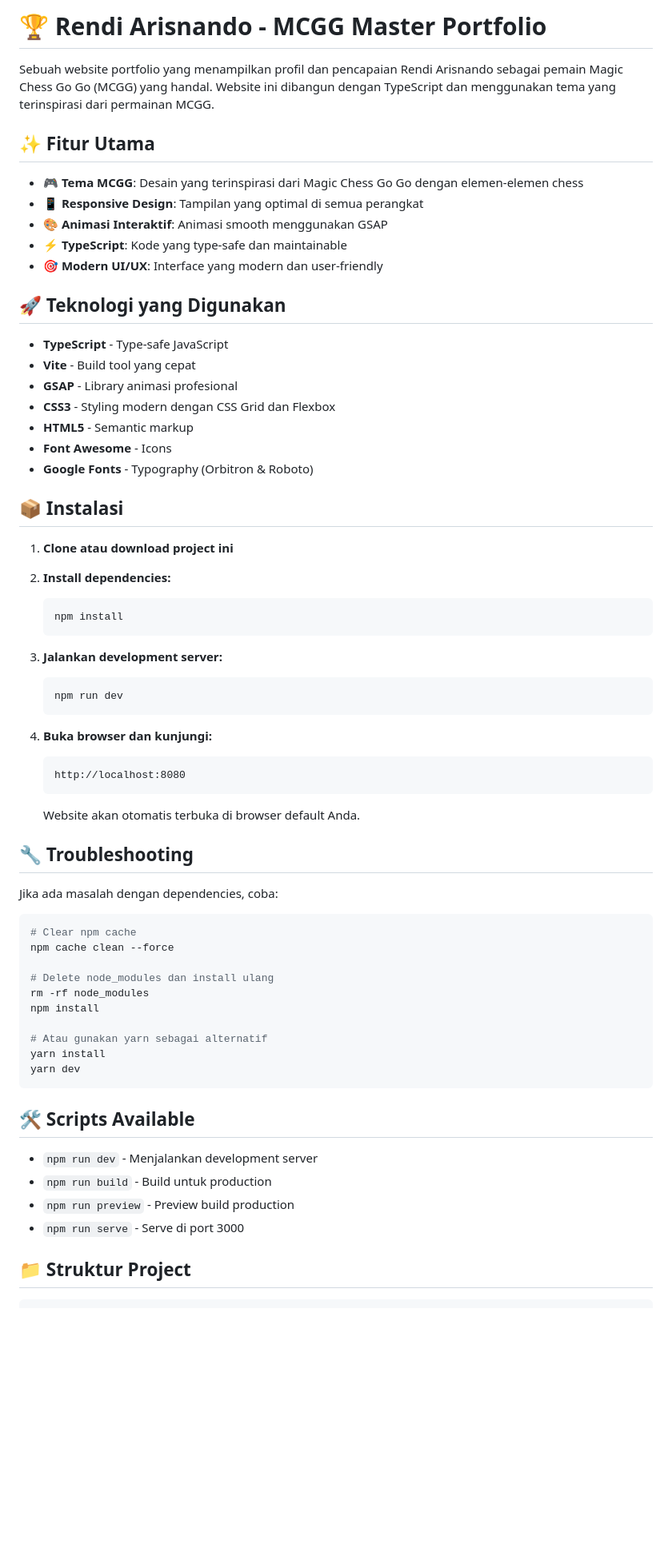
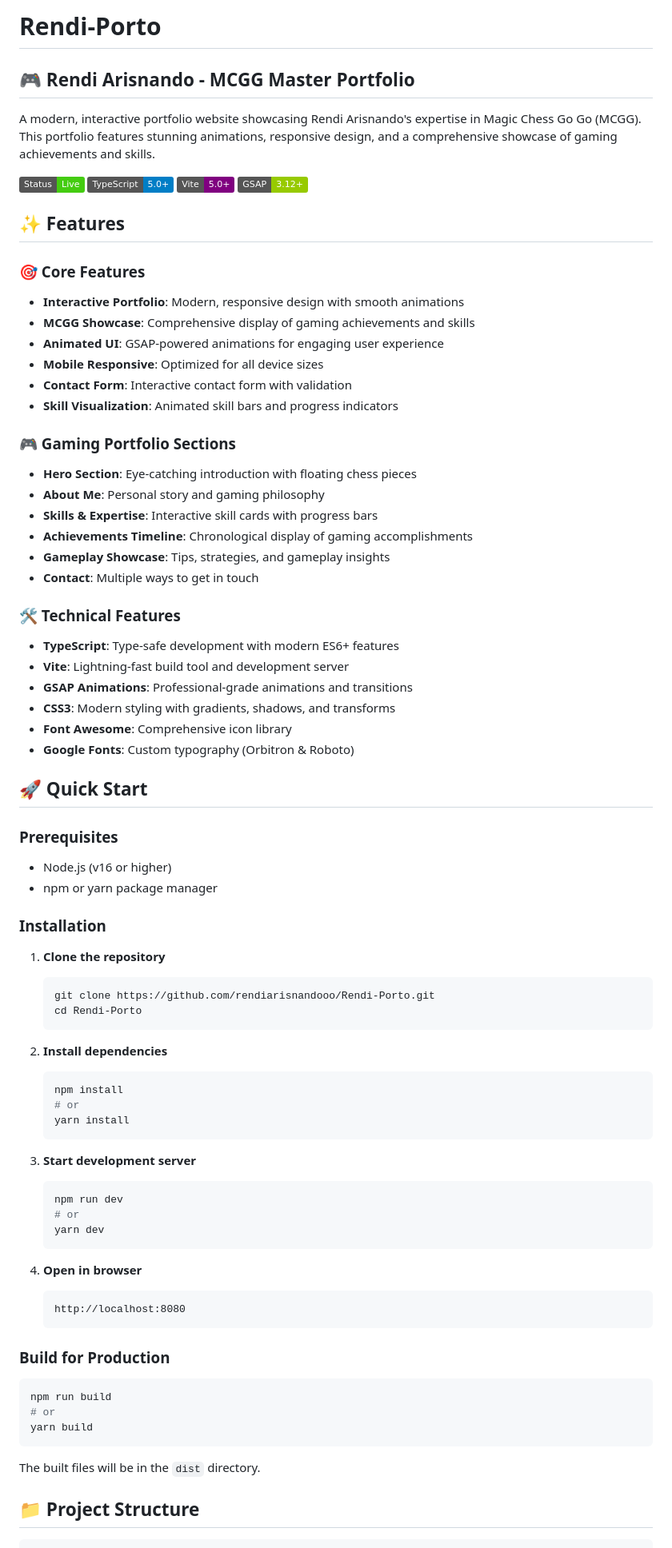
Before and after one commit to rendiarisnandooo/Rendi-Porto, a Markdown page: README.md, the part around one of its changes. Shown at 80% size. Drawn GitHub-style; badges without logos; blank space fills up the shorter version.

Commit message:
Add comprehensive README.md and detailed flowchart.md documentation

````diff
--- a/README.md
+++ b/README.md
@@ -1,70 +1,83 @@
-# 🏆 Rendi Arisnando - MCGG Master Portfolio
+# Rendi-Porto
 
-Sebuah website portfolio yang menampilkan profil dan pencapaian Rendi Arisnando sebagai pemain Magic Chess Go Go (MCGG) yang handal. Website ini dibangun dengan TypeScript dan menggunakan tema yang terinspirasi dari permainan MCGG.
+## 🎮 Rendi Arisnando - MCGG Master Portfolio
 
-## ✨ Fitur Utama
+A modern, interactive portfolio website showcasing Rendi Arisnando's expertise in Magic Chess Go Go (MCGG). This portfolio features stunning animations, responsive design, and a comprehensive showcase of gaming achievements and skills.
 
-- **🎮 Tema MCGG**: Desain yang terinspirasi dari Magic Chess Go Go dengan elemen-elemen chess
-- **📱 Responsive Design**: Tampilan yang optimal di semua perangkat
-- **🎨 Animasi Interaktif**: Animasi smooth menggunakan GSAP
-- **⚡ TypeScript**: Kode yang type-safe dan maintainable
-- **🎯 Modern UI/UX**: Interface yang modern dan user-friendly
+![Portfolio Preview](https://img.shields.io/badge/Status-Live-brightgreen)
+![TypeScript](https://img.shields.io/badge/TypeScript-5.0+-blue)
+![Vite](https://img.shields.io/badge/Vite-5.0+-purple)
+![GSAP](https://img.shields.io/badge/GSAP-3.12+-green)
 
-## 🚀 Teknologi yang Digunakan
+## ✨ Features
 
-- **TypeScript** - Type-safe JavaScript
-- **Vite** - Build tool yang cepat
-- **GSAP** - Library animasi profesional
-- **CSS3** - Styling modern dengan CSS Grid dan Flexbox
-- **HTML5** - Semantic markup
-- **Font Awesome** - Icons
-- **Google Fonts** - Typography (Orbitron & Roboto)
+### 🎯 Core Features
+- **Interactive Portfolio**: Modern, responsive design with smooth animations
+- **MCGG Showcase**: Comprehensive display of gaming achievements and skills
+- **Animated UI**: GSAP-powered animations for engaging user experience
+- **Mobile Responsive**: Optimized for all device sizes
+- **Contact Form**: Interactive contact form with validation
+- **Skill Visualization**: Animated skill bars and progress indicators
 
-## 📦 Instalasi
+### 🎮 Gaming Portfolio Sections
+- **Hero Section**: Eye-catching introduction with floating chess pieces
+- **About Me**: Personal story and gaming philosophy
+- **Skills & Expertise**: Interactive skill cards with progress bars
+- **Achievements Timeline**: Chronological display of gaming accomplishments
+- **Gameplay Showcase**: Tips, strategies, and gameplay insights
+- **Contact**: Multiple ways to get in touch
 
-1. **Clone atau download project ini**
+### 🛠️ Technical Features
+- **TypeScript**: Type-safe development with modern ES6+ features
+- **Vite**: Lightning-fast build tool and development server
+- **GSAP Animations**: Professional-grade animations and transitions
+- **CSS3**: Modern styling with gradients, shadows, and transforms
+- **Font Awesome**: Comprehensive icon library
+- **Google Fonts**: Custom typography (Orbitron & Roboto)
 
-2. **Install dependencies:**
+## 🚀 Quick Start
+
+### Prerequisites
+- Node.js (v16 or higher)
+- npm or yarn package manager
+
+### Installation
+
+1. **Clone the repository**
+   ```bash
+   git clone https://github.com/rendiarisnandooo/Rendi-Porto.git
+   cd Rendi-Porto
+   ```
+
+2. **Install dependencies**
    ```bash
    npm install
+   # or
+   yarn install
    ```
 
-3. **Jalankan development server:**
+3. **Start development server**
    ```bash
    npm run dev
+   # or
+   yarn dev
    ```
 
-4. **Buka browser dan kunjungi:**
+4. **Open in browser**
    ```
    http://localhost:8080
    ```
 
-   Website akan otomatis terbuka di browser default Anda.
-
-## 🔧 Troubleshooting
-
-Jika ada masalah dengan dependencies, coba:
+### Build for Production
 
 ```bash
-# Clear npm cache
-npm cache clean --force
-
-# Delete node_modules dan install ulang
-rm -rf node_modules
-npm install
-
-# Atau gunakan yarn sebagai alternatif
-yarn install
-yarn dev
+npm run build
+# or
+yarn build
 ```
 
-## 🛠️ Scripts Available
+The built files will be in the `dist` directory.
 
-- `npm run dev` - Menjalankan development server
-- `npm run build` - Build untuk production
-- `npm run preview` - Preview build production
-- `npm run serve` - Serve di port 3000
-
-## 📁 Struktur Project
+## 📁 Project Structure
 
 ```
````
Also changed, not shown: other parts of README.md (+96 -84 lines), flowchart.md (added, +361 -0 lines).
